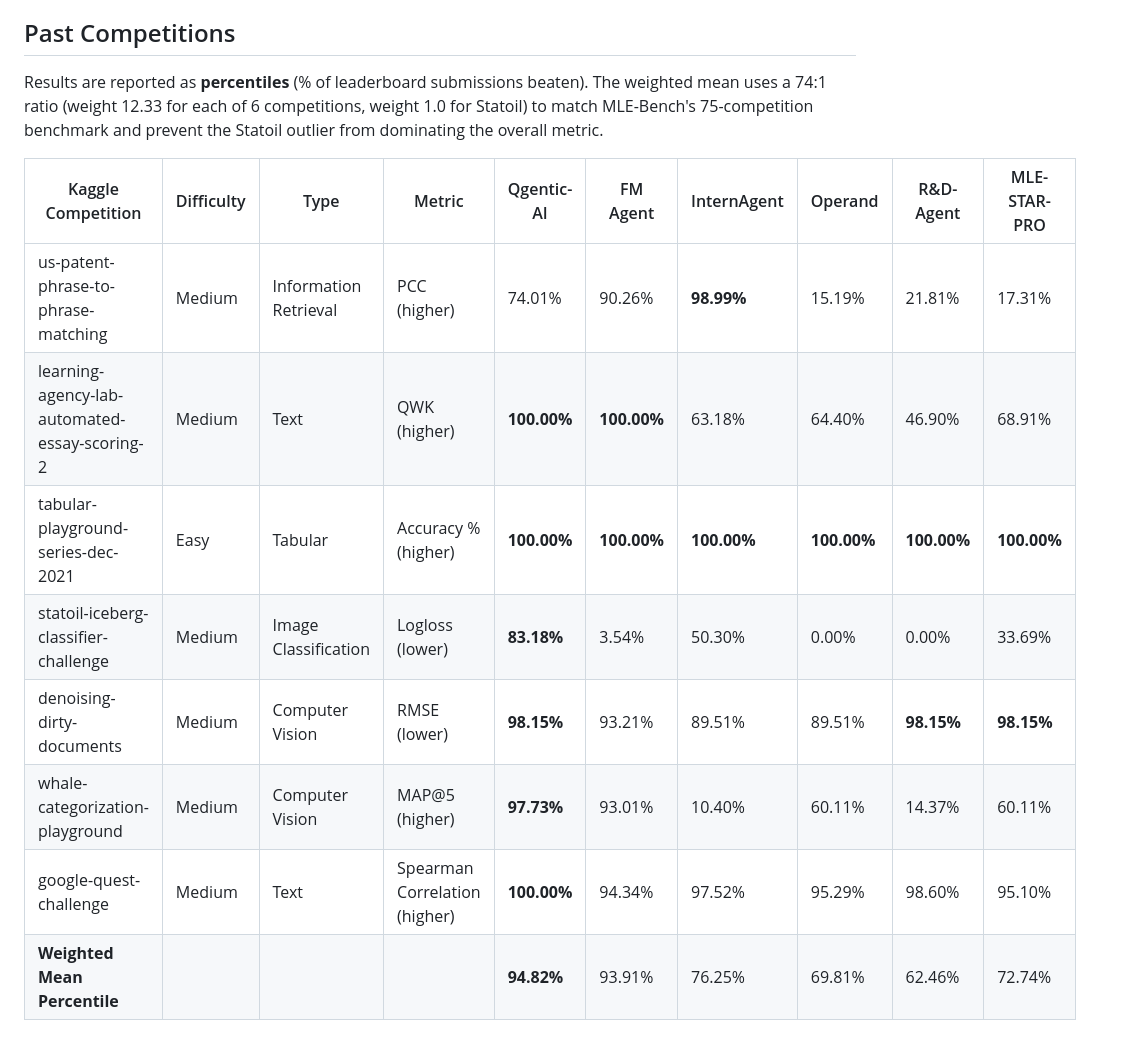
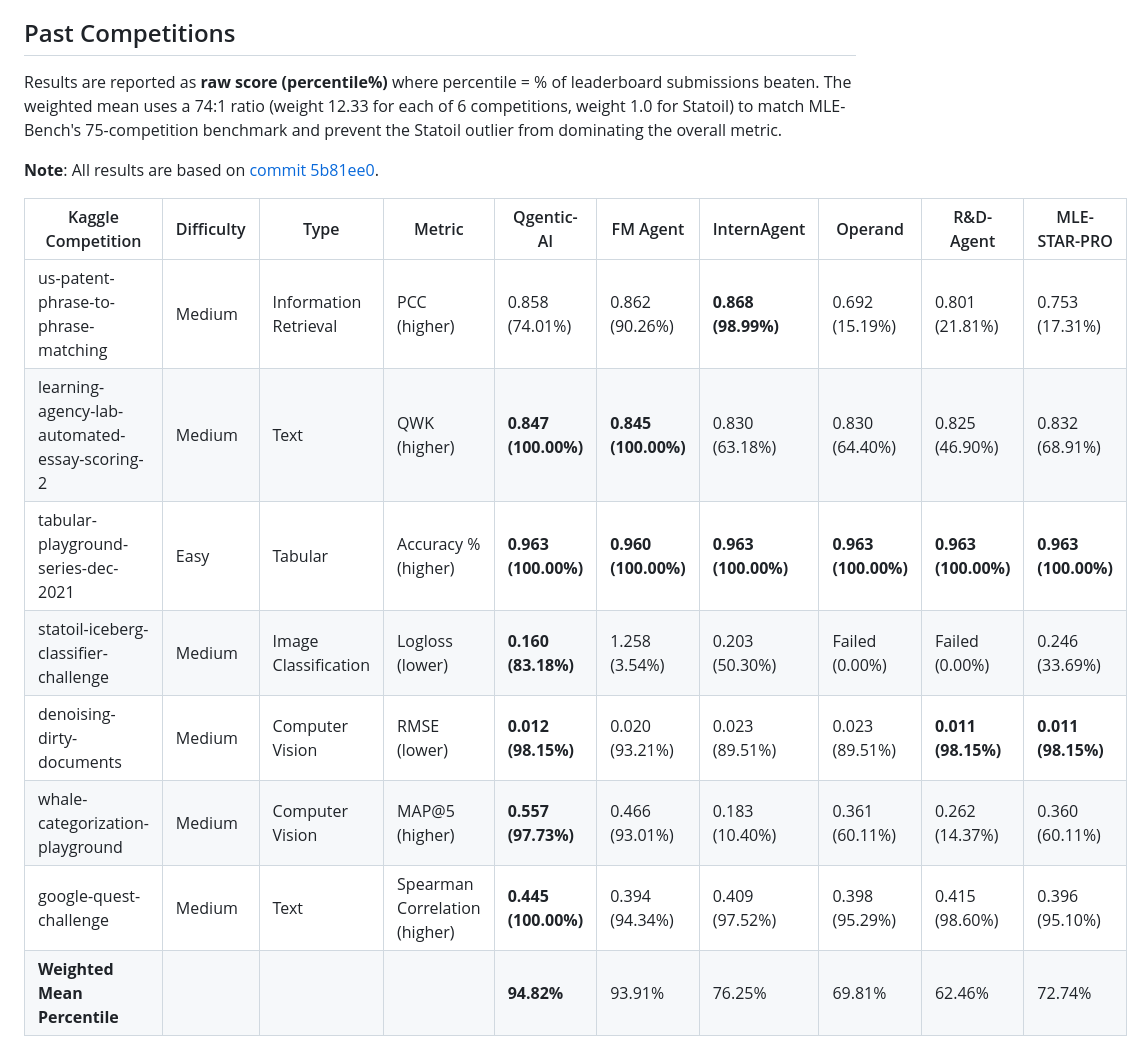
Before and after one commit to bogoconic1/Qgentic-AI, a Markdown page: README.md, the part around the change. Rendered like a GitHub page.

```diff
--- a/README.md
+++ b/README.md
@@ -47,17 +47,19 @@ For present competitions, it is strongly recommended to increase the baseline an
 
 ## Past Competitions
 
-Results are reported as **percentiles** (% of leaderboard submissions beaten). The weighted mean uses a 74:1 ratio (weight 12.33 for each of 6 competitions, weight 1.0 for Statoil) to match MLE-Bench's 75-competition benchmark and prevent the Statoil outlier from dominating the overall metric.
+Results are reported as **raw score (percentile%)** where percentile = % of leaderboard submissions beaten. The weighted mean uses a 74:1 ratio (weight 12.33 for each of 6 competitions, weight 1.0 for Statoil) to match MLE-Bench's 75-competition benchmark and prevent the Statoil outlier from dominating the overall metric.
+
+**Note**: All results are based on [commit 5b81ee0](https://github.com/bogoconic1/Qgentic-AI/commit/5b81ee06ffe393992a50090dcff180d91e698449).
 
 | Kaggle Competition | Difficulty | Type | Metric | Qgentic-AI | FM Agent | InternAgent | Operand | R&D-Agent | MLE-STAR-PRO |
 | --- | --- | --- | --- | --- | --- | --- | --- | --- | --- |
-| us-patent-phrase-to-phrase-matching | Medium | Information Retrieval | PCC (higher) | 74.01% | 90.26% | **98.99%** | 15.19% | 21.81% | 17.31% |
-| learning-agency-lab-automated-essay-scoring-2 | Medium | Text | QWK (higher) | **100.00%** | **100.00%** | 63.18% | 64.40% | 46.90% | 68.91% |
-| tabular-playground-series-dec-2021 | Easy | Tabular | Accuracy % (higher) | **100.00%** | **100.00%** | **100.00%** | **100.00%** | **100.00%** | **100.00%** |
-| statoil-iceberg-classifier-challenge | Medium | Image Classification | Logloss (lower) | **83.18%** | 3.54% | 50.30% | 0.00% | 0.00% | 33.69% |
-| denoising-dirty-documents | Medium | Computer Vision | RMSE (lower) | **98.15%** | 93.21% | 89.51% | 89.51% | **98.15%** | **98.15%** |
-| whale-categorization-playground | Medium | Computer Vision | MAP@5 (higher) | **97.73%** | 93.01% | 10.40% | 60.11% | 14.37% | 60.11% |
-| google-quest-challenge | Medium | Text | Spearman Correlation (higher) | **100.00%** | 94.34% | 97.52% | 95.29% | 98.60% | 95.10% |
+| us-patent-phrase-to-phrase-matching | Medium | Information Retrieval | PCC (higher) | 0.858 (74.01%) | 0.862 (90.26%) | **0.868 (98.99%)** | 0.692 (15.19%) | 0.801 (21.81%) | 0.753 (17.31%) |
+| learning-agency-lab-automated-essay-scoring-2 | Medium | Text | QWK (higher) | **0.847 (100.00%)** | **0.845 (100.00%)** | 0.830 (63.18%) | 0.830 (64.40%) | 0.825 (46.90%) | 0.832 (68.91%) |
+| tabular-playground-series-dec-2021 | Easy | Tabular | Accuracy % (higher) | **0.963 (100.00%)** | **0.960 (100.00%)** | **0.963 (100.00%)** | **0.963 (100.00%)** | **0.963 (100.00%)** | **0.963 (100.00%)** |
+| statoil-iceberg-classifier-challenge | Medium | Image Classification | Logloss (lower) | **0.160 (83.18%)** | 1.258 (3.54%) | 0.203 (50.30%) | Failed (0.00%) | Failed (0.00%) | 0.246 (33.69%) |
+| denoising-dirty-documents | Medium | Computer Vision | RMSE (lower) | **0.012 (98.15%)** | 0.020 (93.21%) | 0.023 (89.51%) | 0.023 (89.51%) | **0.011 (98.15%)** | **0.011 (98.15%)** |
+| whale-categorization-playground | Medium | Computer Vision | MAP@5 (higher) | **0.557 (97.73%)** | 0.466 (93.01%) | 0.183 (10.40%) | 0.361 (60.11%) | 0.262 (14.37%) | 0.360 (60.11%) |
+| google-quest-challenge | Medium | Text | Spearman Correlation (higher) | **0.445 (100.00%)** | 0.394 (94.34%) | 0.409 (97.52%) | 0.398 (95.29%) | 0.415 (98.60%) | 0.396 (95.10%) |
 | **Weighted Mean Percentile** | | | | **94.82%** | 93.91% | 76.25% | 69.81% | 62.46% | 72.74% |
 ---
 
```
